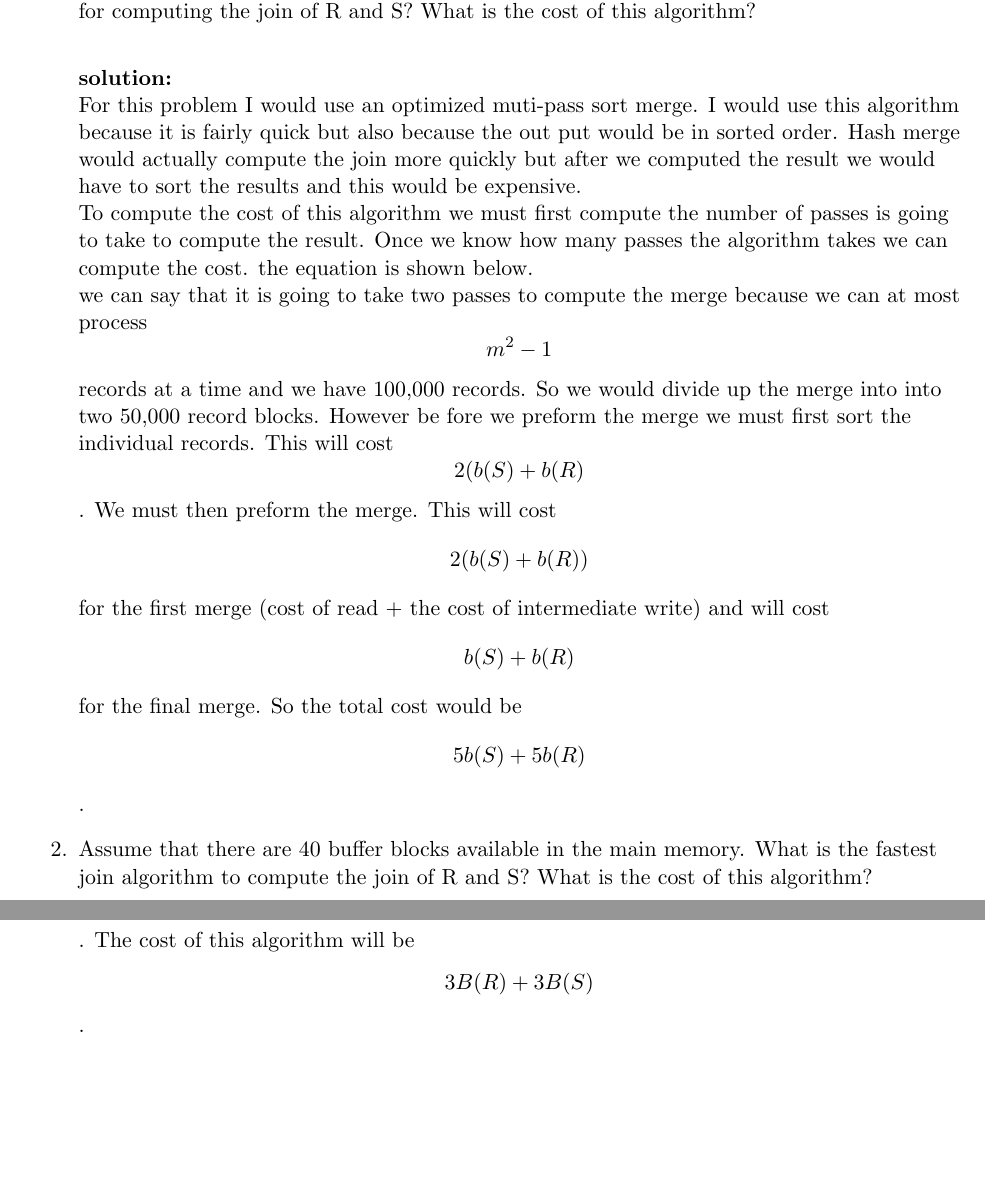
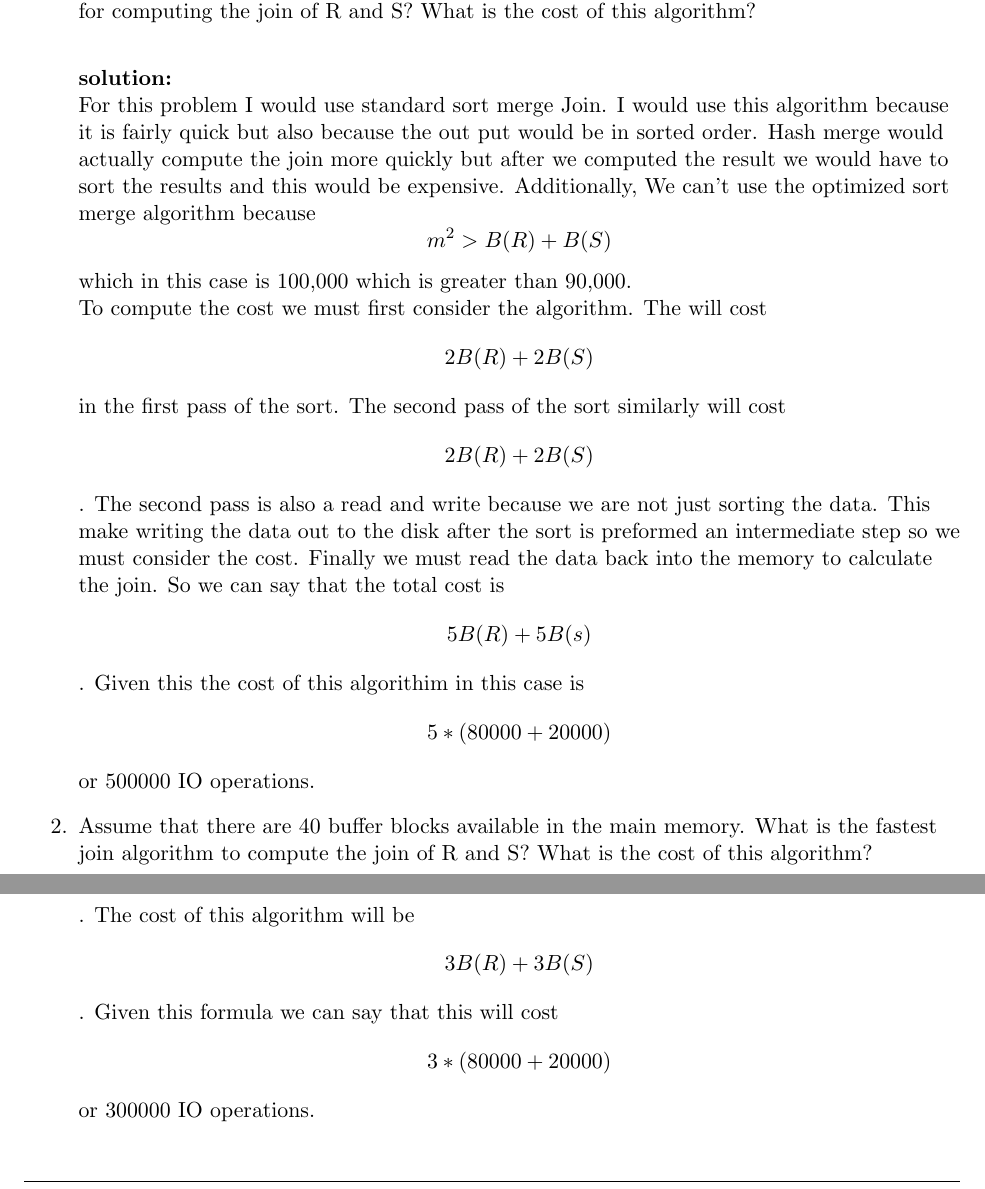
Before and after one commit to tnoelcke/CS440HW-W2018, a LaTeX problem sheet (HW 3/assignment3-Answers.tex): two parts of pages 1 and 2 of 3 before the commit and two parts of pages 1 and 3 of 3 after it, joined at a grey line, cut so that both start at the same text, the shorter picture padded with empty space. Compiled offline with pdfLaTeX.

Commit message:
Fixed my answer the first question in problem one

```diff
--- a/HW 3/assignment3-Answers.tex
+++ b/HW 3/assignment3-Answers.tex
@@ -68,10 +68,9 @@ We would like to have the output of join sorted according to attribute A.
 What is the fastest join algorithm for computing the join of R and S? What is the cost of this algorithm?
 
 \paragraph{solution:} \hfill \break
-For this problem I would use an optimized muti-pass sort merge. I would use this algorithm because it is fairly quick but also because the out put would be in sorted order. Hash merge would actually compute the join more quickly but after we computed the result we would have to sort the results and this would be expensive.\\
+For this problem I would use standard sort merge Join. I would use this algorithm because it is fairly quick but also because the out put would be in sorted order. Hash merge would actually compute the join more quickly but after we computed the result we would have to sort the results and this would be expensive. Additionally, We can't use the optimized sort merge algorithm because \[ m^2 > B(R) + B(S)\] which in this case is 100,000 which is greater than 90,000.\\
 
-To compute the cost of this algorithm we must first compute the number of passes is going to take to compute the result. Once we know how many passes the algorithm takes we can compute the cost. the equation is shown below.\\
-we can say that it is going to take two passes to compute the merge because we can at most process \[m^2 - 1\] records at a time and we have 100,000 records. So we would divide up the merge into into two 50,000 record blocks. However be fore we preform the merge we must first sort the individual records. This will cost \[2(b(S) + b(R)\]. We must then preform the merge. This will cost \[2(b(S) + b(R))\] for the first merge (cost of read + the cost of intermediate write) and will cost \[b(S) + b(R)\] for the final merge. So the total cost would be \[5 b(S) + 5 b(R)\].\\
+To compute the cost we must first consider the algorithm. The will cost \[ 2 B(R) + 2 B(S)\] in the first pass of the sort. The second pass of the sort similarly will cost \[2 B(R) + 2 B(S) \]. The second pass is also a read and write because we are not just sorting the data. This make writing the data out to the disk after the sort is preformed an intermediate step so we must consider the cost. Finally we must read the data back into the memory to calculate the join. So we can say that the total cost is \[ 5 B(R) + 5 B(s)\]. Given this the cost of this algorithim in this case is \[ 5* (80000 + 20000) \] or 500000 IO operations.\\
 
 
 \item Assume that there are 40 buffer blocks available in the main memory.
@@ -93,7 +92,7 @@ algorithm to compute the join of R and S? What is the cost of this algorithm?
 
 \paragraph{Solution:} \hfill \break
 
-In this case we have enough memory to use hash merge. We can do this because \[200^2 > 20000\]. The cost of this algorithm will be \[3 B(R) + 3 B(S)\].\\
+In this case we have enough memory to use hash merge. We can do this because \[200^2 > 20000\]. The cost of this algorithm will be \[3 B(R) + 3 B(S)\]. Given this formula we can say that this will cost \[3 * (80000 + 20000)\] or 300000 IO operations.\\
 
 \end{enumerate}
 
```
Also changed, not shown: HW 3/assignment3-Answers.tex (2 more changed lines).
